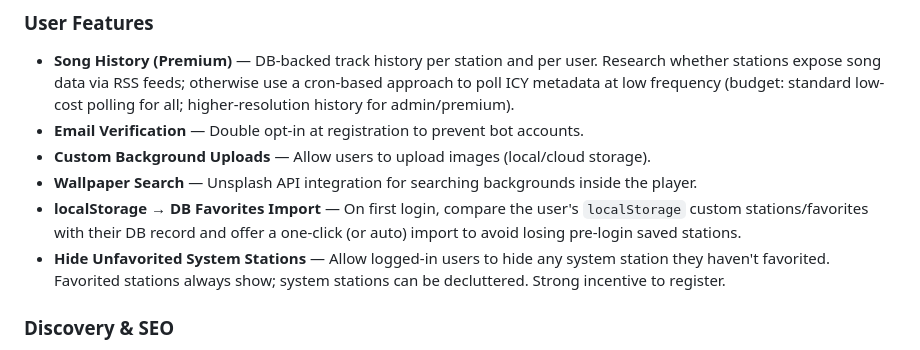
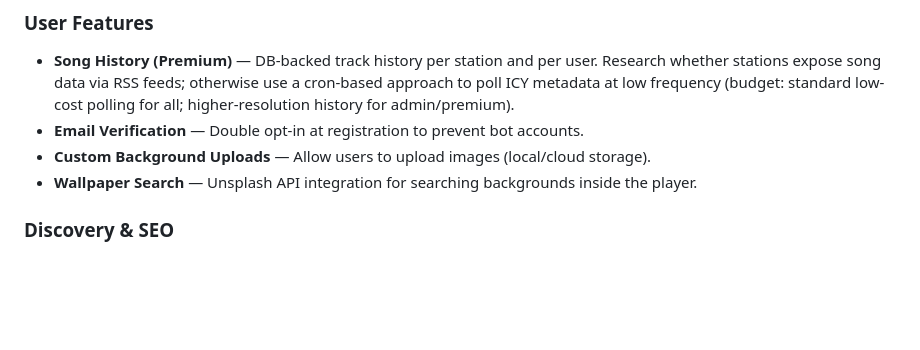
Before and after one commit to BrainAV/Radio-Stream-Player-PHP, a Markdown page: ROADMAP.md, the part around the change. Drawn GitHub-style; blank space fills up the shorter version.

Commit message:
Docs: Purge duplicate completed items from Future Goals in ROADMAP.md

```diff
--- a/ROADMAP.md
+++ b/ROADMAP.md
@@ -106,8 +106,6 @@ This document outlines the future direction and planned features for the Radio S
 - **Email Verification** — Double opt-in at registration to prevent bot accounts.
 - **Custom Background Uploads** — Allow users to upload images (local/cloud storage).
 - **Wallpaper Search** — Unsplash API integration for searching backgrounds inside the player.
-- **localStorage → DB Favorites Import** — On first login, compare the user's `localStorage` custom stations/favorites with their DB record and offer a one-click (or auto) import to avoid losing pre-login saved stations.
-- **Hide Unfavorited System Stations** — Allow logged-in users to hide any system station they haven't favorited. Favorited stations always show; system stations can be decluttered. Strong incentive to register.
 
 ### Discovery & SEO
 - **Clean URLs (Remove `.php` Extension)** — Add Apache `.htaccess` rewrite rules so all public-facing pages use clean paths: `admin.php` → `admin/`, `popout.php` → `popout/`, `index.php` remains the root `/`. Improves professionalism and is a prerequisite for the dynamic station routing below.
```
